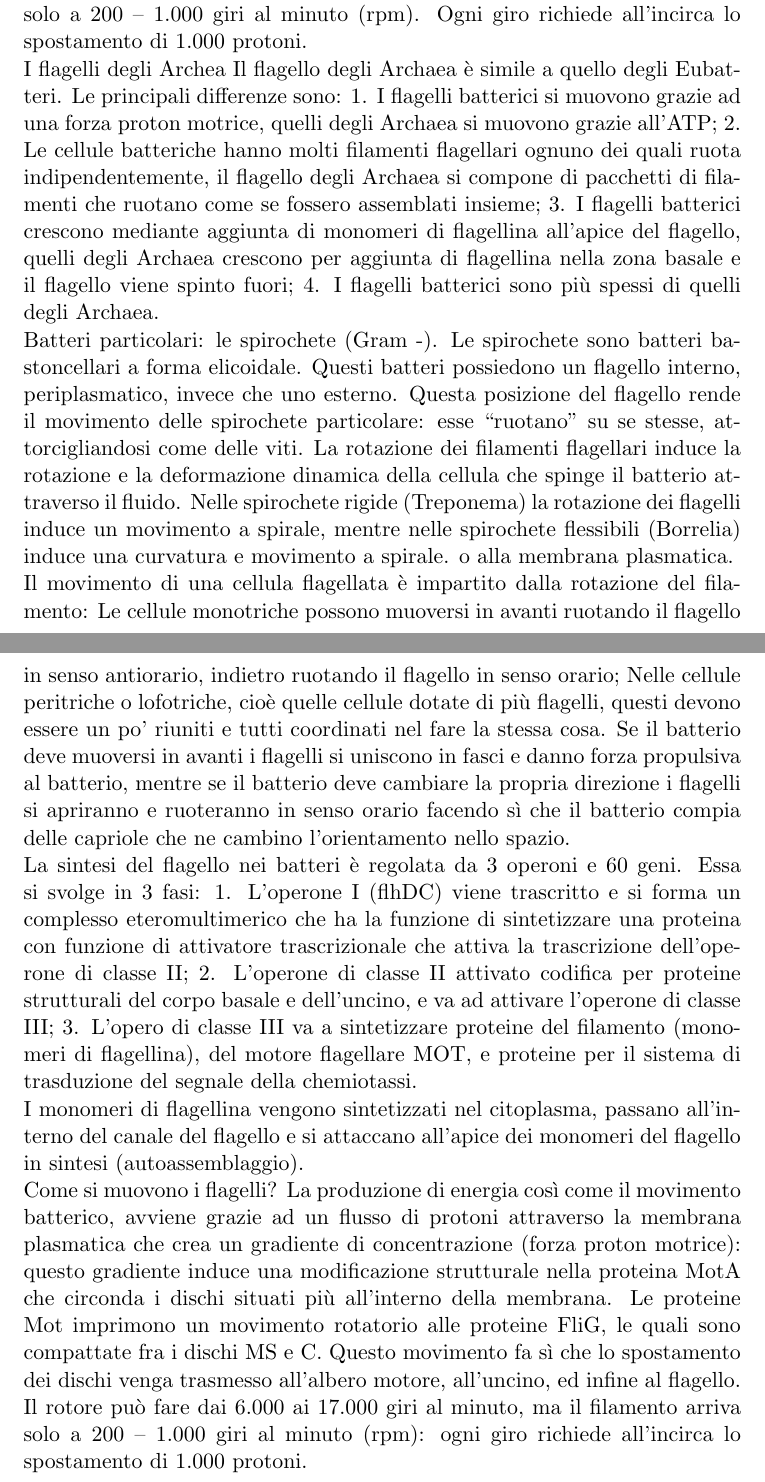
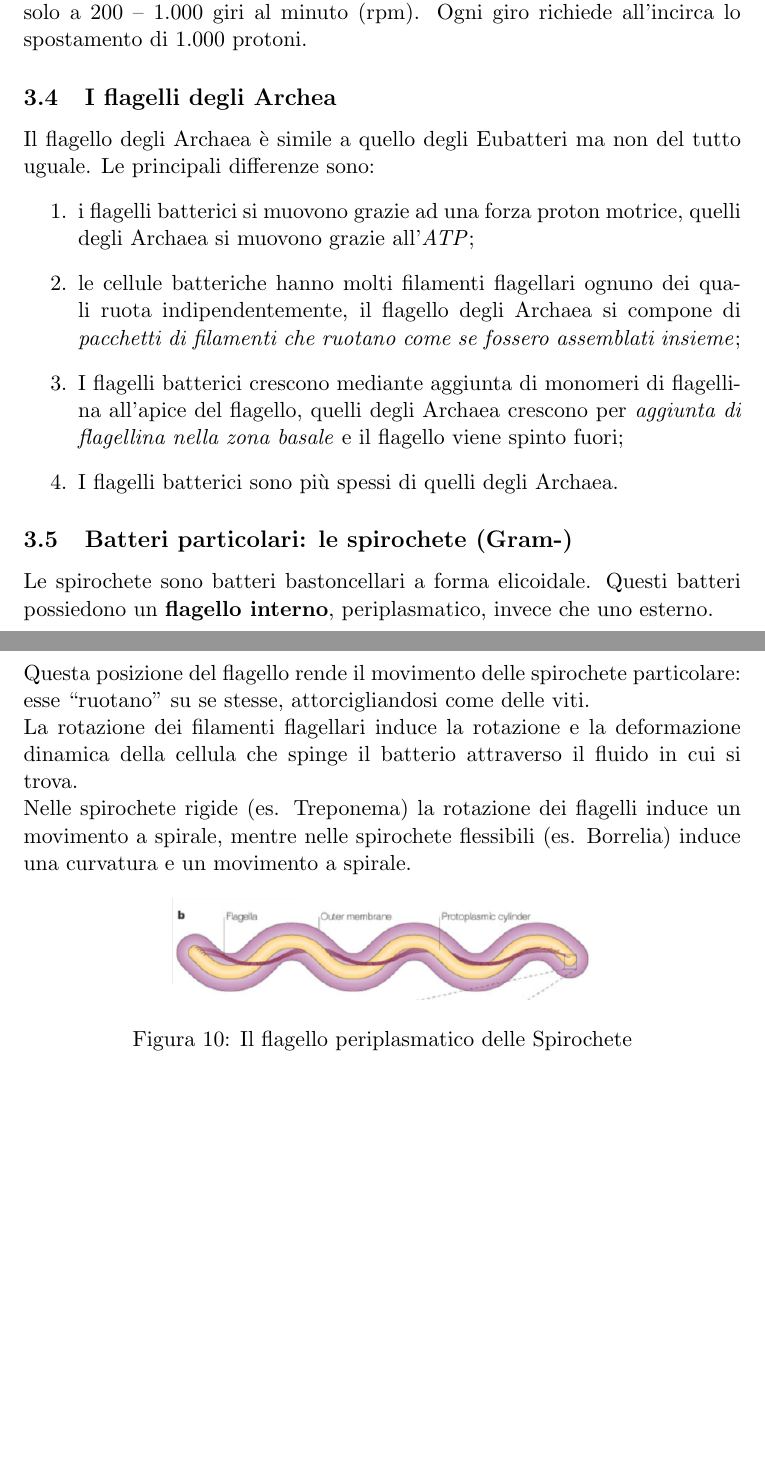
Before and after one commit to simonadebilio/microbiologia, a LaTeX document (microbiologia_1.tex): two parts of pages 22 and 23 of 23, joined at a grey line, cut so that both start at the same text, the shorter picture padded with empty space. Compiled offline with pdfLaTeX.

Commit message:
Add 3.4 e 3.5 Add image 10

```diff
--- a/microbiologia_1.tex
+++ b/microbiologia_1.tex
@@ -509,41 +509,32 @@ La produzione di energia, così come il movimento batterico, avviene grazie ad u
 Le proteine Mot imprimono un movimento rotatorio alle proteine FliG, le quali sono compattate fra i dischi MS e C. Questo movimento fa sì che lo spostamento dei dischi venga trasmesso all’albero motore, all’uncino, ed infine al flagello.\\
 Il rotore può fare dai 6.000 ai 17.000 giri al minuto, ma il filamento arriva solo a 200 – 1.000 giri al minuto (rpm). Ogni giro richiede all’incirca lo spostamento di 1.000 protoni.
 
-I flagelli degli Archea
-Il flagello degli Archaea è simile a quello degli Eubatteri.
+
+\subsection{I flagelli degli Archea}
+
+Il flagello degli Archaea è simile a quello degli Eubatteri ma non del tutto uguale.
 Le principali differenze sono:
-1. I flagelli batterici si muovono grazie ad una forza proton motrice, quelli degli Archaea si muovono grazie all’ATP;
-2. Le cellule batteriche hanno molti filamenti flagellari ognuno dei quali ruota indipendentemente, il flagello degli Archaea si compone di pacchetti di filamenti che ruotano come se fossero assemblati insieme;
-3. I flagelli batterici crescono mediante aggiunta di monomeri di flagellina all’apice del flagello, quelli degli Archaea crescono per aggiunta di flagellina nella zona basale e il flagello viene spinto fuori;
-4. I flagelli batterici sono più spessi di quelli degli Archaea.
+\begin{enumerate}
+\item i flagelli batterici si muovono grazie ad una forza proton motrice, quelli degli Archaea si muovono grazie all’\emph{ATP};
+\item le cellule batteriche hanno molti filamenti flagellari ognuno dei quali ruota indipendentemente, il flagello degli Archaea si compone di \emph{pacchetti di filamenti che ruotano come se fossero assemblati insieme};
+\item I flagelli batterici crescono mediante aggiunta di monomeri di flagellina all’apice del flagello, quelli degli Archaea crescono per \emph{aggiunta di flagellina nella zona basale} e il flagello viene spinto fuori;
+\item I flagelli batterici sono più spessi di quelli degli Archaea.
+\end{enumerate}
 
-Batteri particolari: le spirochete (Gram -).
+\subsection{Batteri particolari: le spirochete (Gram-)}
+
 Le spirochete sono batteri bastoncellari a forma elicoidale.
-Questi batteri possiedono un flagello interno, periplasmatico, invece che uno esterno.
-Questa posizione del flagello rende il movimento delle spirochete particolare: esse “ruotano” su se stesse, attorcigliandosi come delle viti.
-La rotazione dei filamenti flagellari induce la rotazione e la deformazione dinamica della cellula
-che spinge il batterio attraverso il fluido.
-Nelle spirochete rigide (Treponema) la rotazione dei flagelli induce un movimento a spirale, mentre nelle
-spirochete flessibili (Borrelia) induce una curvatura e movimento a spirale.
-o alla membrana plasmatica.
+Questi batteri possiedono un \textbf{flagello interno}, periplasmatico, invece che uno esterno.\\
+Questa posizione del flagello rende il movimento delle spirochete particolare: esse “ruotano” su se stesse, attorcigliandosi come delle viti.\\
+La rotazione dei filamenti flagellari induce la rotazione e la deformazione dinamica della cellula che spinge il batterio attraverso il fluido in cui si trova.\\
+Nelle spirochete rigide (es. Treponema) la rotazione dei flagelli induce un movimento a spirale, mentre nelle spirochete flessibili (es. Borrelia) induce una curvatura e un movimento a spirale.
 
-Il movimento di una cellula flagellata è impartito dalla rotazione del filamento:
-Le cellule monotriche possono muoversi in avanti ruotando il flagello in senso antiorario, indietro ruotando il flagello in senso orario;
-Nelle cellule peritriche o lofotriche, cioè quelle cellule dotate di più flagelli, questi devono essere un po’ riuniti e tutti coordinati nel fare la stessa cosa. Se il batterio deve muoversi in avanti i flagelli si uniscono in fasci e danno forza propulsiva al batterio, mentre se il batterio deve cambiare la propria direzione i flagelli si apriranno e ruoteranno in senso orario facendo sì che il batterio compia delle capriole che ne cambino l’orientamento nello spazio.
-
-La sintesi del flagello nei batteri è regolata da 3 operoni e 60 geni.
-Essa si svolge in 3 fasi:
-1. L’operone I (flhDC) viene trascritto e si forma un complesso eteromultimerico che ha la funzione di sintetizzare una proteina con funzione di attivatore trascrizionale che attiva la trascrizione dell’operone di classe II;
-2. L’operone di classe II attivato codifica per proteine strutturali del corpo basale e dell’uncino, e va ad attivare l’operone di classe III;
-3. L’opero di classe III va a sintetizzare proteine del filamento (monomeri di flagellina), del motore flagellare MOT, e proteine per il sistema di trasduzione del segnale della chemiotassi.
-
-I monomeri di flagellina vengono sintetizzati nel citoplasma, passano all’interno del canale del flagello e si attaccano all’apice dei monomeri del flagello in sintesi (autoassemblaggio).
-
-Come si muovono i flagelli?
-La produzione di energia così come il movimento batterico, avviene grazie ad un flusso di protoni attraverso la membrana plasmatica che crea un gradiente di concentrazione (forza proton motrice): questo gradiente induce una modificazione strutturale nella proteina MotA che circonda i dischi situati più all’interno della membrana. Le proteine Mot imprimono un movimento rotatorio alle proteine FliG, le quali sono compattate fra i dischi MS e C. Questo movimento fa sì che lo spostamento dei dischi venga trasmesso all’albero motore, all’uncino, ed infine al flagello.
-Il rotore può fare dai 6.000 ai 17.000 giri al minuto, ma il filamento arriva solo a 200 – 1.000 giri al minuto (rpm): ogni giro richiede all’incirca lo spostamento di 1.000 protoni.
-
-
+\begin{figure}[htp]
+\centering
+\includegraphics[scale=0.4]{img/Flagello Spirochete.png}
+\caption{Il flagello periplasmatico delle Spirochete}
+\label{}
+\end{figure}
 
 
 
```
Also changed, not shown: img/Flagello Spirochete.png (added), microbiologia_1.tex (2 more changed lines).
